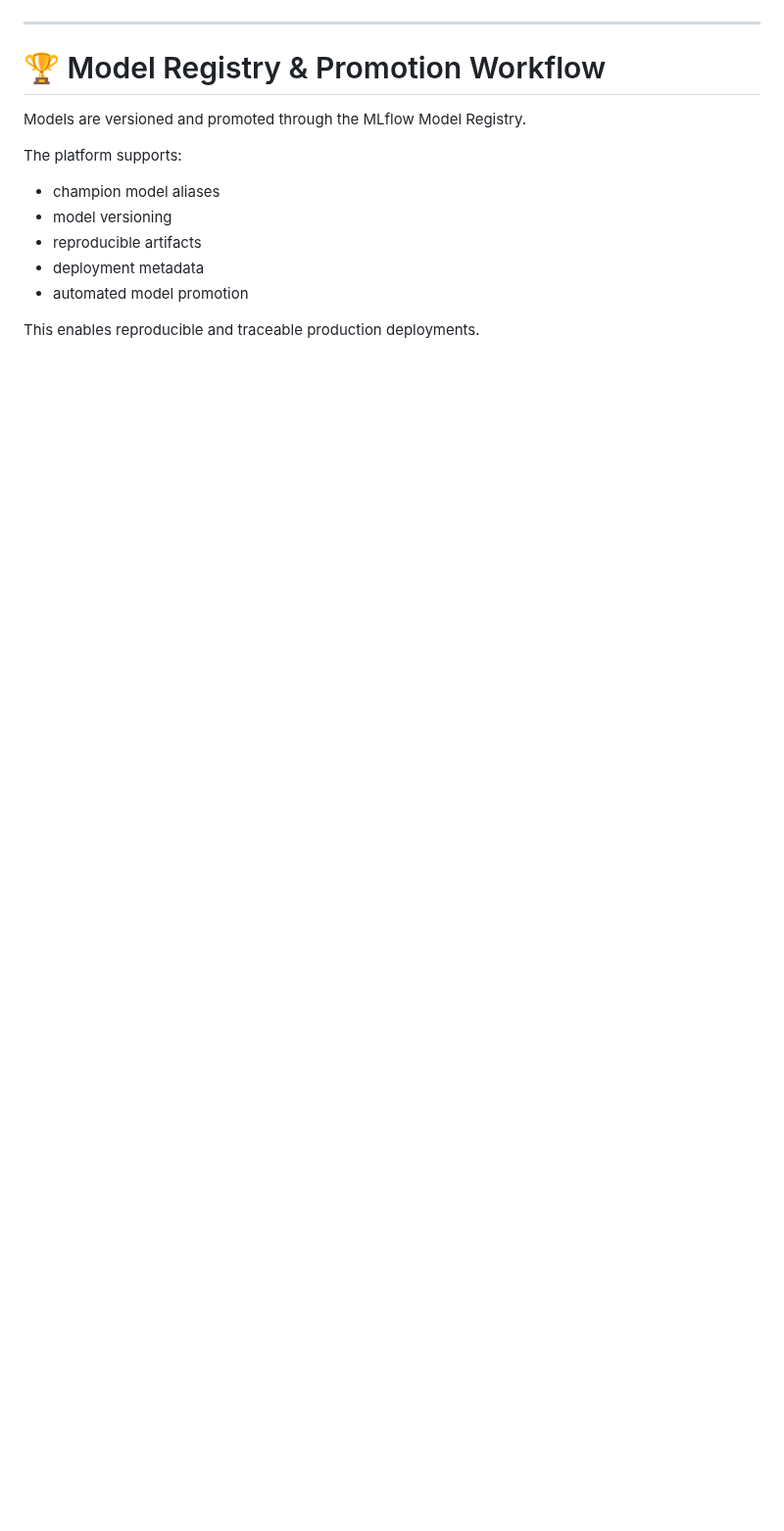
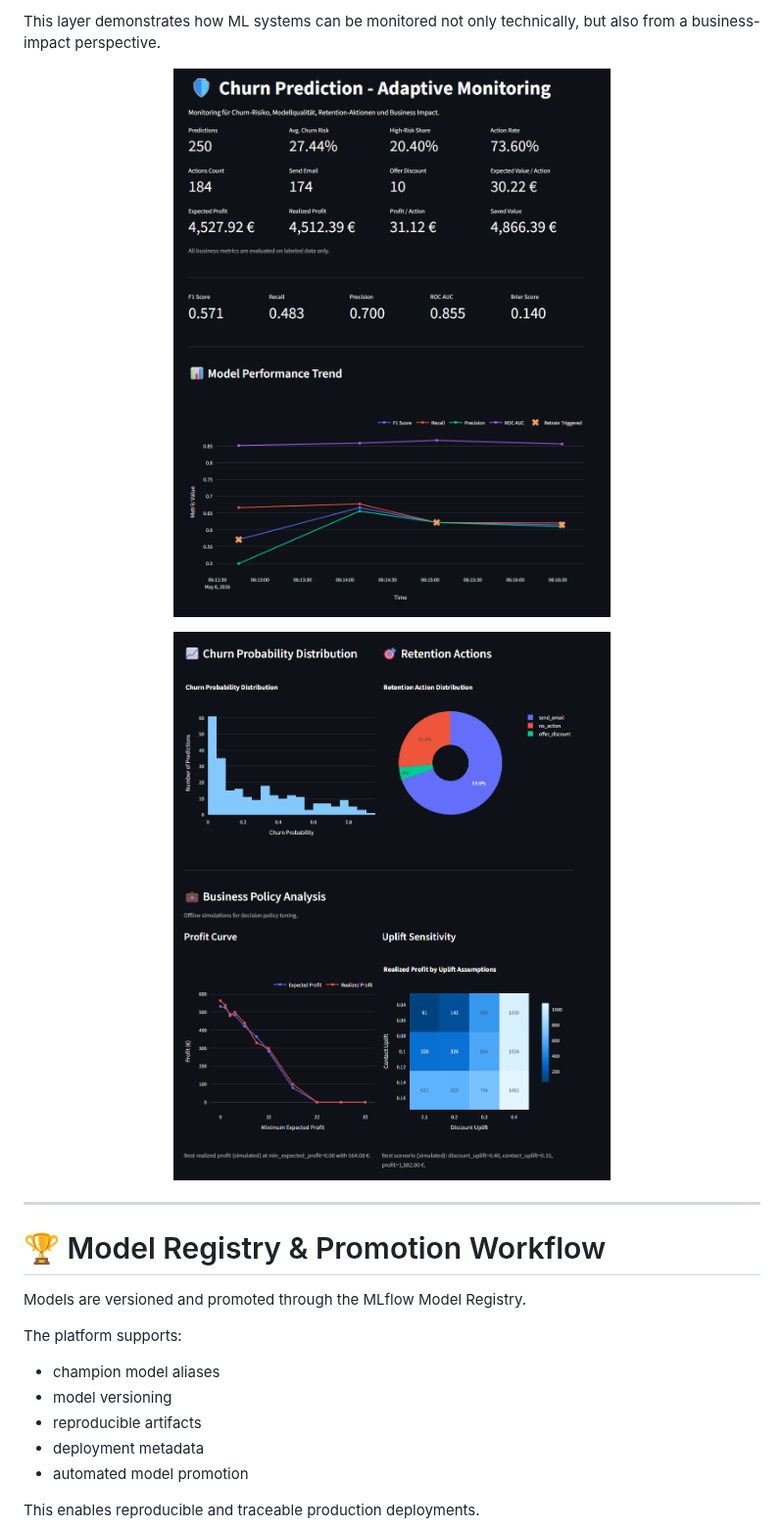
Before and after one commit to SL14-SL/mlops-churn-prediction, a Markdown page: README.md, the part around one of its changes. Shown at 98% size. Rendered like a GitHub page; pictures changed too: docs/images/streamlit_dashboard_business.png (added), docs/images/streamlit_dashboard_overview.png (added); blank space fills up the shorter version.

Commit message:
docs: add Streamlit monitoring dashboard to README

```diff
--- a/README.md
+++ b/README.md
@@ -129,3 +146,11 @@ Tracked metrics include:
+This layer demonstrates how ML systems can be monitored not only technically, but also from a business-impact perspective.
+
+<p align="center">
+  <img src="docs/images/streamlit_dashboard_overview.png" width="100%">
+</p>
+
+<p align="center">
+  <img src="docs/images/streamlit_dashboard_business.png" width="100%">
 </p>
 
 ---
```
Also changed, not shown: other parts of README.md (+17 -0 lines).
